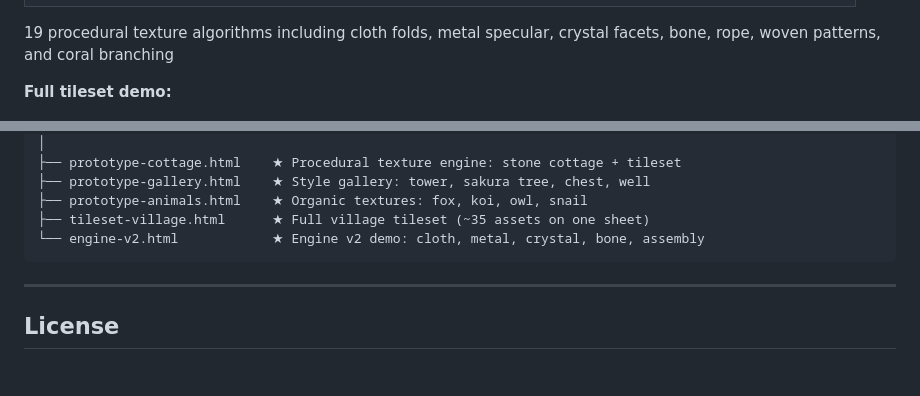
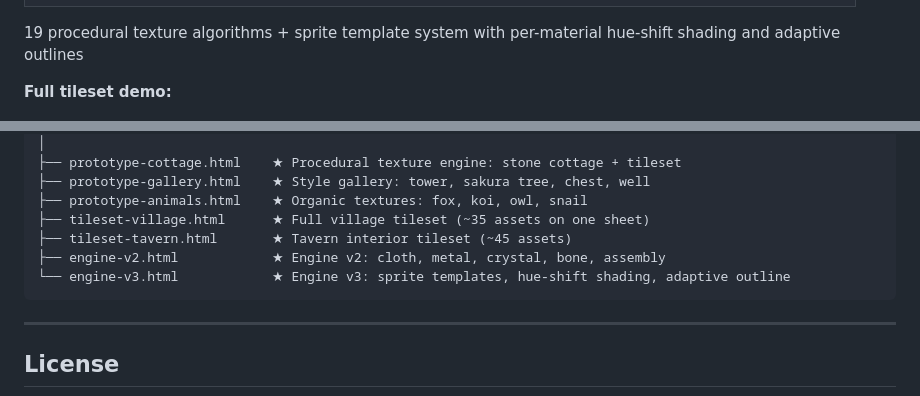
Before and after one commit to SbName/yoyopixel, a Markdown page: README.md, 2 parts joined by grey strips. Rendered like a GitHub page; blank space fills up the shorter version.

````diff
--- a/README.md
+++ b/README.md
@@ -140,7 +140,7 @@ Game-ready assets using region-based procedural textures — LLM declares region
 </tr>
 </table>
 
-19 procedural texture algorithms including cloth folds, metal specular, crystal facets, bone, rope, woven patterns, and coral branching
+19 procedural texture algorithms + sprite template system with per-material hue-shift shading and adaptive outlines
 
 **Full tileset demo:**
 
@@ -287,7 +287,9 @@ pixelai/
 ├── prototype-gallery.html    ★ Style gallery: tower, sakura tree, chest, well
 ├── prototype-animals.html    ★ Organic textures: fox, koi, owl, snail
 ├── tileset-village.html      ★ Full village tileset (~35 assets on one sheet)
-└── engine-v2.html            ★ Engine v2 demo: cloth, metal, crystal, bone, assembly
+├── tileset-tavern.html       ★ Tavern interior tileset (~45 assets)
+├── engine-v2.html            ★ Engine v2: cloth, metal, crystal, bone, assembly
+└── engine-v3.html            ★ Engine v3: sprite templates, hue-shift shading, adaptive outline
 ```
 
 ---
````
Also changed, not shown: assets/engine-v3.png (added), assets/tileset-tavern.png (added), 3 other files.
